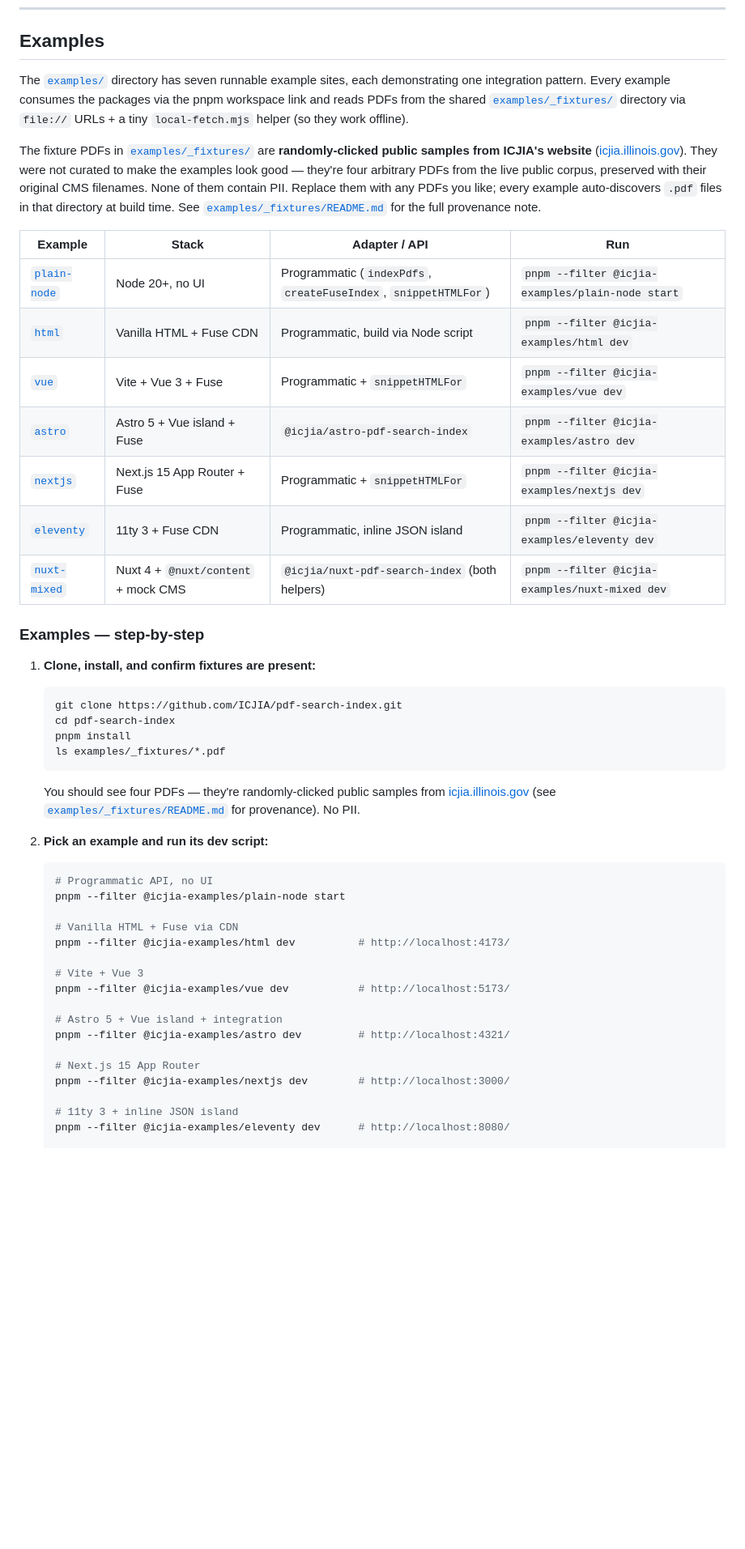
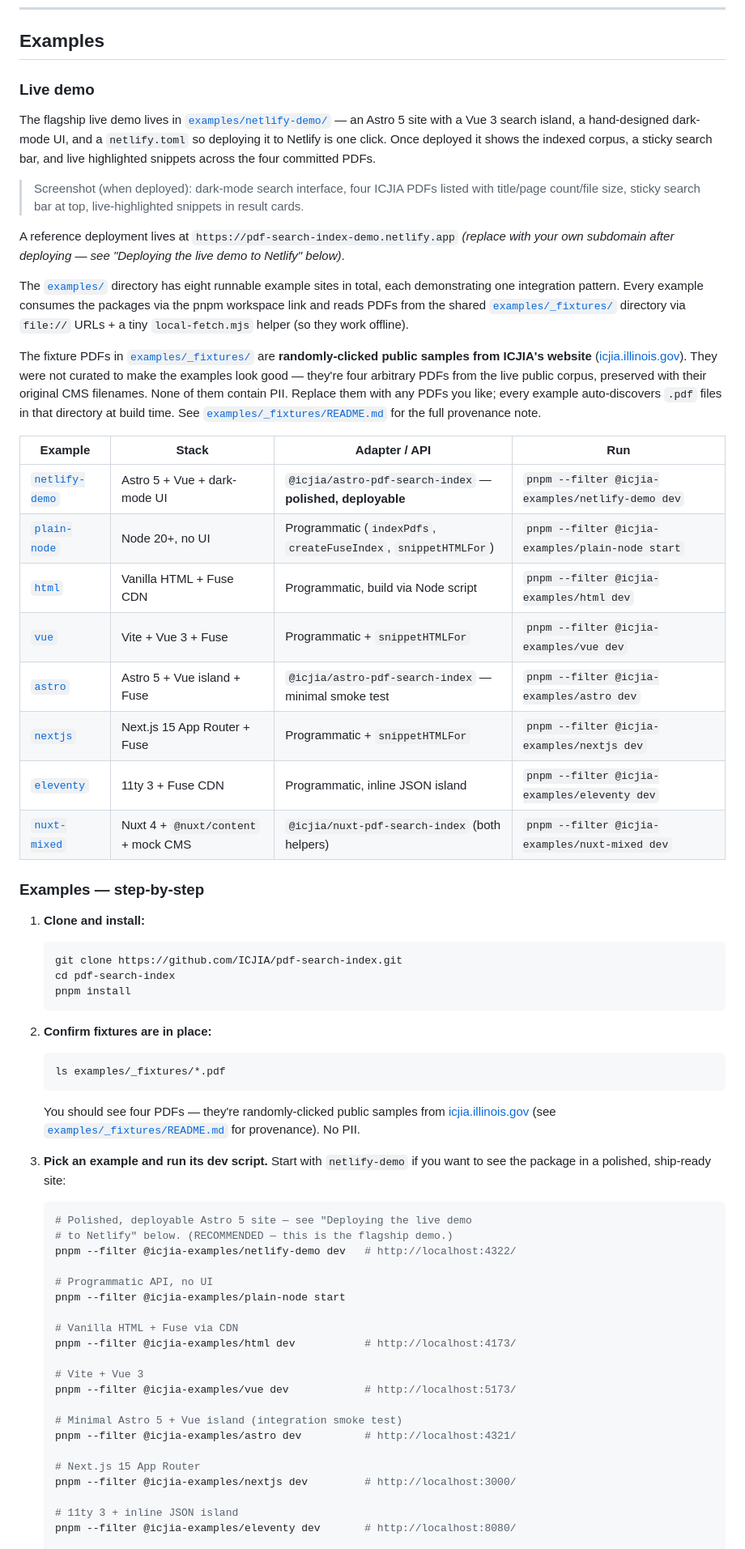
Before and after one commit to ICJIA/pdf-search-index, a Markdown page: README.md, the part around one of its changes. Shown at 81% size. Drawn GitHub-style; blank space fills up the shorter version.

````diff
--- a/README.md
+++ b/README.md
@@ -902,28 +902,42 @@ A copy-paste Nitro route template lives at [`packages/nuxt-pdf-search-index/src/
 
 ## Examples
 
-The [`examples/`](./examples) directory has seven runnable example sites, each demonstrating one integration pattern. Every example consumes the packages via the pnpm workspace link and reads PDFs from the shared [`examples/_fixtures/`](./examples/_fixtures) directory via `file://` URLs + a tiny `local-fetch.mjs` helper (so they work offline).
+### Live demo
+
+The flagship live demo lives in [`examples/netlify-demo/`](./examples/netlify-demo) — an Astro 5 site with a Vue 3 search island, a hand-designed dark-mode UI, and a `netlify.toml` so deploying it to Netlify is one click. Once deployed it shows the indexed corpus, a sticky search bar, and live highlighted snippets across the four committed PDFs.
+
+> Screenshot (when deployed): dark-mode search interface, four ICJIA PDFs listed with title/page count/file size, sticky search bar at top, live-highlighted snippets in result cards.
+
+A reference deployment lives at `https://pdf-search-index-demo.netlify.app` _(replace with your own subdomain after deploying — see "Deploying the live demo to Netlify" below)_.
+
+The [`examples/`](./examples) directory has eight runnable example sites in total, each demonstrating one integration pattern. Every example consumes the packages via the pnpm workspace link and reads PDFs from the shared [`examples/_fixtures/`](./examples/_fixtures) directory via `file://` URLs + a tiny `local-fetch.mjs` helper (so they work offline).
 
 The fixture PDFs in [`examples/_fixtures/`](./examples/_fixtures) are **randomly-clicked public samples from ICJIA's website** ([icjia.illinois.gov](https://icjia.illinois.gov/)). They were not curated to make the examples look good — they're four arbitrary PDFs from the live public corpus, preserved with their original CMS filenames. None of them contain PII. Replace them with any PDFs you like; every example auto-discovers `.pdf` files in that directory at build time. See [`examples/_fixtures/README.md`](./examples/_fixtures/README.md) for the full provenance note.
 
-| Example                               | Stack                               | Adapter / API                                                   | Run                                              |
-| ------------------------------------- | ----------------------------------- | --------------------------------------------------------------- | ------------------------------------------------ |
-| [`plain-node`](./examples/plain-node) | Node 20+, no UI                     | Programmatic (`indexPdfs`, `createFuseIndex`, `snippetHTMLFor`) | `pnpm --filter @icjia-examples/plain-node start` |
-| [`html`](./examples/html)             | Vanilla HTML + Fuse CDN             | Programmatic, build via Node script                             | `pnpm --filter @icjia-examples/html dev`         |
-| [`vue`](./examples/vue)               | Vite + Vue 3 + Fuse                 | Programmatic + `snippetHTMLFor`                                 | `pnpm --filter @icjia-examples/vue dev`          |
-| [`astro`](./examples/astro)           | Astro 5 + Vue island + Fuse         | `@icjia/astro-pdf-search-index`                                 | `pnpm --filter @icjia-examples/astro dev`        |
-| [`nextjs`](./examples/nextjs)         | Next.js 15 App Router + Fuse        | Programmatic + `snippetHTMLFor`                                 | `pnpm --filter @icjia-examples/nextjs dev`       |
-| [`eleventy`](./examples/eleventy)     | 11ty 3 + Fuse CDN                   | Programmatic, inline JSON island                                | `pnpm --filter @icjia-examples/eleventy dev`     |
-| [`nuxt-mixed`](./examples/nuxt-mixed) | Nuxt 4 + `@nuxt/content` + mock CMS | `@icjia/nuxt-pdf-search-index` (both helpers)                   | `pnpm --filter @icjia-examples/nuxt-mixed dev`   |
+| Example                                   | Stack                               | Adapter / API                                                   | Run                                              |
+| ----------------------------------------- | ----------------------------------- | --------------------------------------------------------------- | ------------------------------------------------ |
+| [`netlify-demo`](./examples/netlify-demo) | Astro 5 + Vue + dark-mode UI        | `@icjia/astro-pdf-search-index` — **polished, deployable**      | `pnpm --filter @icjia-examples/netlify-demo dev` |
+| [`plain-node`](./examples/plain-node)     | Node 20+, no UI                     | Programmatic (`indexPdfs`, `createFuseIndex`, `snippetHTMLFor`) | `pnpm --filter @icjia-examples/plain-node start` |
+| [`html`](./examples/html)                 | Vanilla HTML + Fuse CDN             | Programmatic, build via Node script                             | `pnpm --filter @icjia-examples/html dev`         |
+| [`vue`](./examples/vue)                   | Vite + Vue 3 + Fuse                 | Programmatic + `snippetHTMLFor`                                 | `pnpm --filter @icjia-examples/vue dev`          |
+| [`astro`](./examples/astro)               | Astro 5 + Vue island + Fuse         | `@icjia/astro-pdf-search-index` — minimal smoke test            | `pnpm --filter @icjia-examples/astro dev`        |
+| [`nextjs`](./examples/nextjs)             | Next.js 15 App Router + Fuse        | Programmatic + `snippetHTMLFor`                                 | `pnpm --filter @icjia-examples/nextjs dev`       |
+| [`eleventy`](./examples/eleventy)         | 11ty 3 + Fuse CDN                   | Programmatic, inline JSON island                                | `pnpm --filter @icjia-examples/eleventy dev`     |
+| [`nuxt-mixed`](./examples/nuxt-mixed)     | Nuxt 4 + `@nuxt/content` + mock CMS | `@icjia/nuxt-pdf-search-index` (both helpers)                   | `pnpm --filter @icjia-examples/nuxt-mixed dev`   |
 
 ### Examples — step-by-step
 
-1. **Clone, install, and confirm fixtures are present:**
+1. **Clone and install:**
 
    ```bash
    git clone https://github.com/ICJIA/pdf-search-index.git
    cd pdf-search-index
    pnpm install
+   ```
+
+2. **Confirm fixtures are in place:**
+
+   ```bash
    ls examples/_fixtures/*.pdf
    ```
 
@@ -932,25 +946,30 @@ The fixture PDFs in [`examples/_fixtures/`](./examples/_fixtures) are **randomly
    [`examples/_fixtures/README.md`](./examples/_fixtures/README.md) for
    provenance). No PII.
 
-2. **Pick an example and run its dev script:**
+3. **Pick an example and run its dev script.** Start with `netlify-demo`
+   if you want to see the package in a polished, ship-ready site:
 
    ```bash
+   # Polished, deployable Astro 5 site — see "Deploying the live demo
+   # to Netlify" below. (RECOMMENDED — this is the flagship demo.)
+   pnpm --filter @icjia-examples/netlify-demo dev   # http://localhost:4322/
+
    # Programmatic API, no UI
    pnpm --filter @icjia-examples/plain-node start
 
    # Vanilla HTML + Fuse via CDN
-   pnpm --filter @icjia-examples/html dev          # http://localhost:4173/
+   pnpm --filter @icjia-examples/html dev           # http://localhost:4173/
 
    # Vite + Vue 3
-   pnpm --filter @icjia-examples/vue dev           # http://localhost:5173/
+   pnpm --filter @icjia-examples/vue dev            # http://localhost:5173/
 
-   # Astro 5 + Vue island + integration
-   pnpm --filter @icjia-examples/astro dev         # http://localhost:4321/
+   # Minimal Astro 5 + Vue island (integration smoke test)
+   pnpm --filter @icjia-examples/astro dev          # http://localhost:4321/
 
    # Next.js 15 App Router
-   pnpm --filter @icjia-examples/nextjs dev        # http://localhost:3000/
+   pnpm --filter @icjia-examples/nextjs dev         # http://localhost:3000/
 
    # 11ty 3 + inline JSON island
-   pnpm --filter @icjia-examples/eleventy dev      # http://localhost:8080/
+   pnpm --filter @icjia-examples/eleventy dev       # http://localhost:8080/
 
    # Nuxt 4 + @nuxt/content + mocked CMS
````
Also changed, not shown: other parts of README.md (+27 -4 lines).
